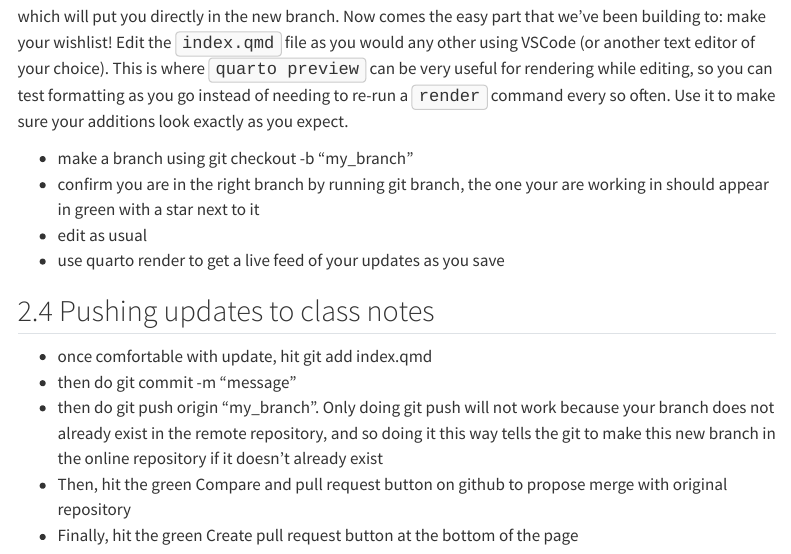
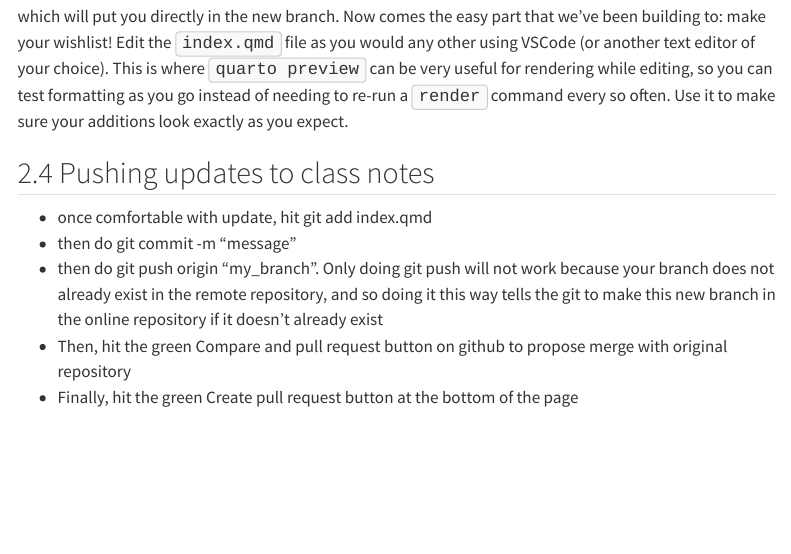
Before and after one commit to ids25s/2-contributing-to-class-notes-AjeethUConn, a Quarto document (Assignment2.qmd): the page in a window 1100 px wide, from 3860 px down. Rendered offline with R 4.5, knitr and Pandoc in place of Quarto, with nearby package versions; menus at the side of the page are left out.

Commit message:
Removed planning bullets for 2nd section of Exercise 3

```diff
--- a/Assignment2.qmd
+++ b/Assignment2.qmd
@@ -219,11 +219,6 @@ of needing to re-run a <span style="border: 1px solid #ccc; background-color:
 monospace;">render</span> command every so often. Use it to make sure your
 additions look exactly as you expect.
 
-- make a branch using git checkout -b "my_branch"
-- confirm you are in the right branch by running git branch, the one your are working in should appear in green with a star next to it
-- edit as usual
-- use quarto render to get a live feed of your updates as you save
-
 ## Pushing updates to class notes
 
 - once comfortable with update, hit git add index.qmd
```
